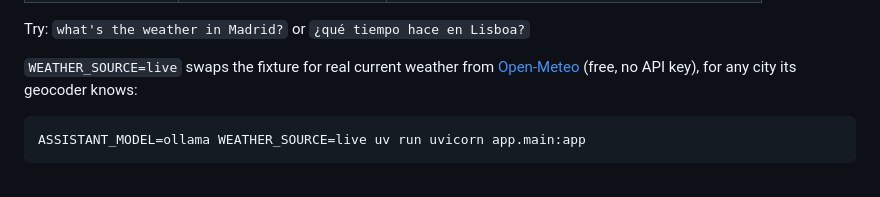
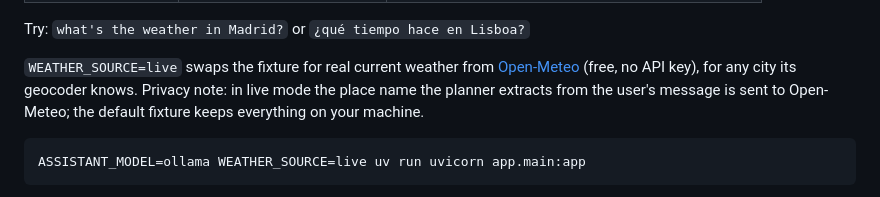
Before and after one commit to wesammustafa/streaming-chat-agent, a Markdown page: README.md, the part around the change. GitHub-like rendering.

Commit message:
docs(readme): note live weather sends place names to Open-Meteo

````diff
--- a/README.md
+++ b/README.md
@@ -62,7 +62,9 @@ Try: `what's the weather in Madrid?` or `¿qué tiempo hace en Lisboa?`
 
 `WEATHER_SOURCE=live` swaps the fixture for real current weather from
 [Open-Meteo](https://open-meteo.com) (free, no API key), for any city its
-geocoder knows:
+geocoder knows. Privacy note: in live mode the place name the planner extracts
+from the user's message is sent to Open-Meteo; the default fixture keeps
+everything on your machine.
 
 ```bash
 ASSISTANT_MODEL=ollama WEATHER_SOURCE=live uv run uvicorn app.main:app
````
